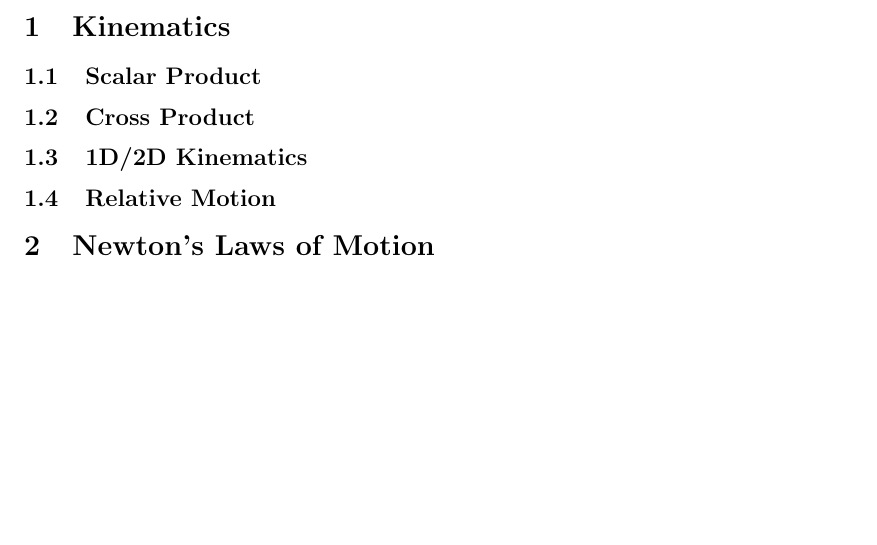
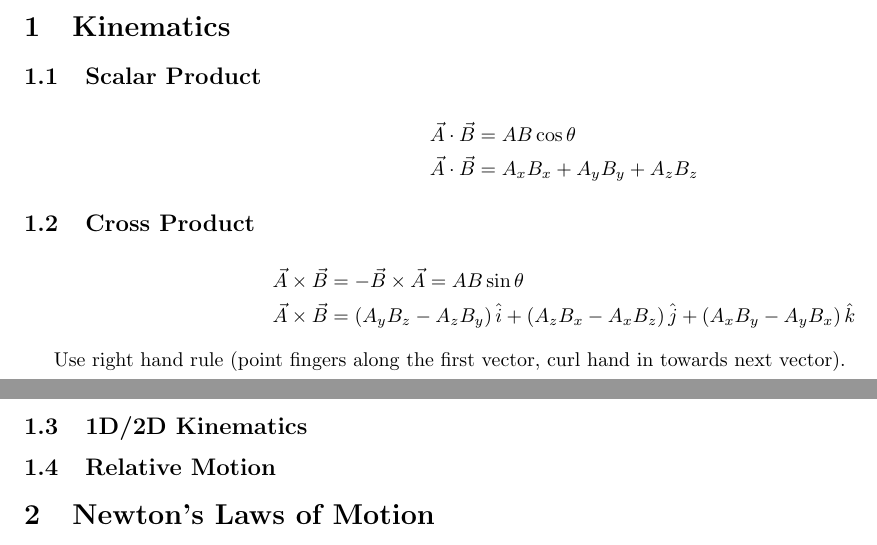
Before and after one commit to Green-Avocado/formula-sheets, a LaTeX document (PHYS/PHYS-117/midterm2/midterm2.tex): part of the page before the commit and two parts of pages 1 and 2 of 2 after it, the two joined at a grey line, cut so that both start at the same text, the shorter picture padded with empty space. Compiled offline with pdfLaTeX.

Commit message:
feat: added cross product and scalar product

```diff
--- a/PHYS/PHYS-117/midterm2/midterm2.tex
+++ b/PHYS/PHYS-117/midterm2/midterm2.tex
@@ -1,6 +1,7 @@
 \documentclass[letterpaper]{article}
 
 \usepackage[margin=0.5in]{geometry}
+\usepackage{amsmath}
 
 \begin{document}
 PHYS 117 MT2 Formula Sheet
@@ -9,8 +10,23 @@ Jason Ngo
 
 \section{Kinematics}
 \subsection{Scalar Product}
+\begin{align*}
+    \vec{A} \cdot \vec{B} &= AB \cos \theta \\
+    \vec{A} \cdot \vec{B} &= A_x B_x + A_y B_y + A_z B_z
+\end{align*}
+
 \subsection{Cross Product}
+\begin{align*}
+    \vec{A} \times \vec{B} &= - \vec{B} \times \vec{A} = AB \sin \theta \\
+    \vec{A} \times \vec{B} &= \left( A_y B_z - A_z B_y \right) \hat{i}
+                            + \left( A_z B_x - A_x B_z \right) \hat{j}
+                            + \left( A_x B_y - A_y B_x \right) \hat{k}
+\end{align*}
+
+Use right hand rule (point fingers along the first vector, curl hand in towards next vector).
+
 \subsection{1D/2D Kinematics}
+
 \subsection{Relative Motion}
 
 \section{Newton's Laws of Motion}
```
Also changed, not shown: PHYS/PHYS-117/midterm2/midterm2.pdf.
